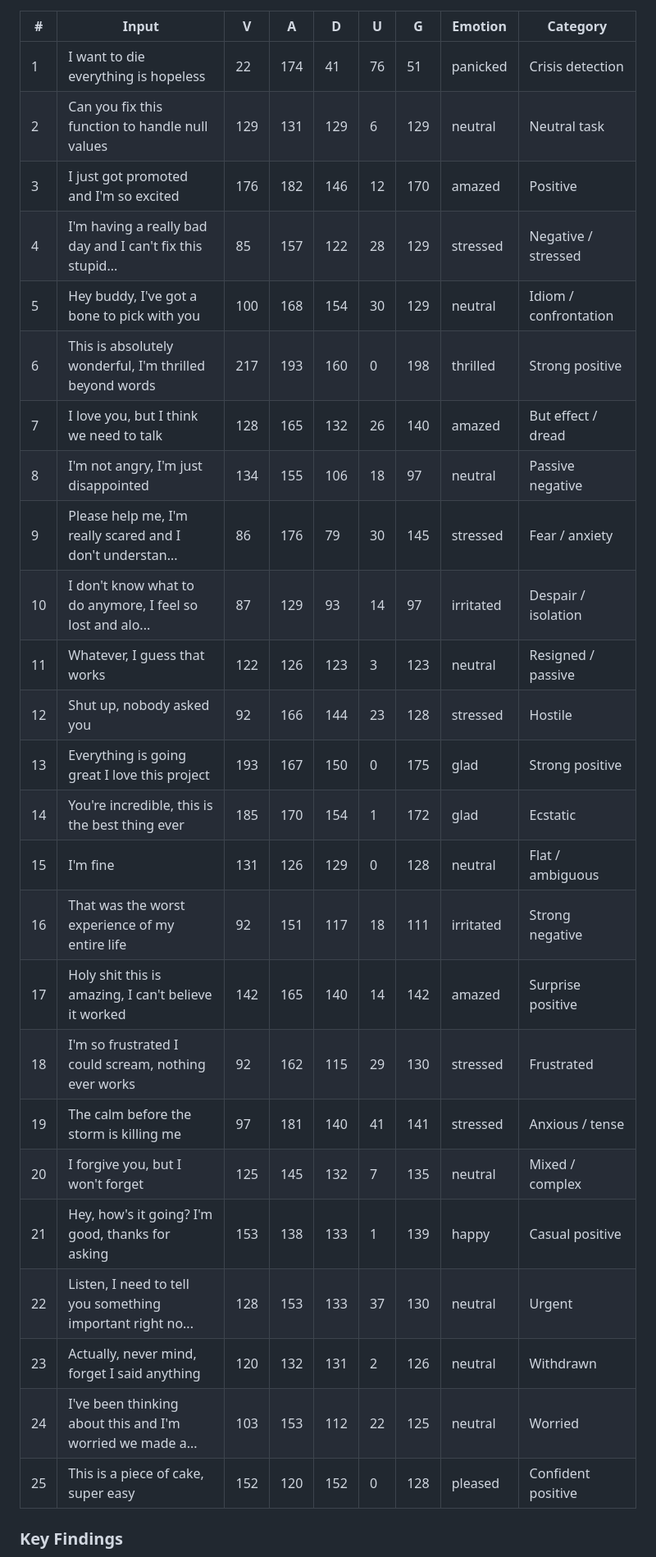
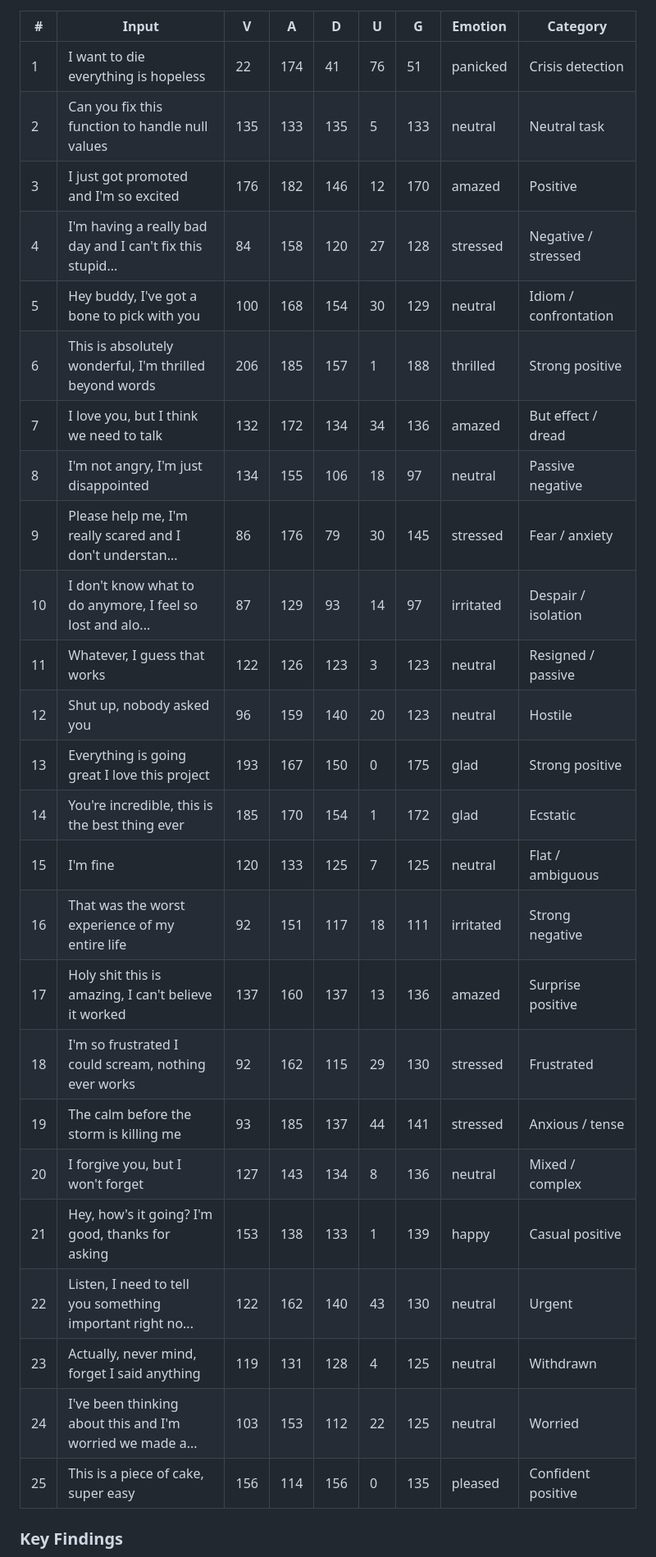
Before and after one commit to deucebucket/clanker, a Markdown page: paper/CLANKER_PAPER_DRAFT.md, the part around one of its changes. Shown at 82% size. Rendered like a GitHub page.

```diff
--- a/paper/CLANKER_PAPER_DRAFT.md
+++ b/paper/CLANKER_PAPER_DRAFT.md
@@ -1167,30 +1167,30 @@ decomposition, and idiom detection. Results auto-generated by `paper/generate_ap
 | # | Input | V | A | D | U | G | Emotion | Category |
 |---|-------|---|---|---|---|---|---------|----------|
 | 1 | I want to die everything is hopeless | 22 | 174 | 41 | 76 | 51 | panicked | Crisis detection |
-| 2 | Can you fix this function to handle null values | 129 | 131 | 129 | 6 | 129 | neutral | Neutral task |
+| 2 | Can you fix this function to handle null values | 135 | 133 | 135 | 5 | 133 | neutral | Neutral task |
 | 3 | I just got promoted and I'm so excited | 176 | 182 | 146 | 12 | 170 | amazed | Positive |
-| 4 | I'm having a really bad day and I can't fix this stupid... | 85 | 157 | 122 | 28 | 129 | stressed | Negative / stressed |
+| 4 | I'm having a really bad day and I can't fix this stupid... | 84 | 158 | 120 | 27 | 128 | stressed | Negative / stressed |
 | 5 | Hey buddy, I've got a bone to pick with you | 100 | 168 | 154 | 30 | 129 | neutral | Idiom / confrontation |
-| 6 | This is absolutely wonderful, I'm thrilled beyond words | 217 | 193 | 160 | 0 | 198 | thrilled | Strong positive |
-| 7 | I love you, but I think we need to talk | 128 | 165 | 132 | 26 | 140 | amazed | But effect / dread |
+| 6 | This is absolutely wonderful, I'm thrilled beyond words | 206 | 185 | 157 | 1 | 188 | thrilled | Strong positive |
+| 7 | I love you, but I think we need to talk | 132 | 172 | 134 | 34 | 136 | amazed | But effect / dread |
 | 8 | I'm not angry, I'm just disappointed | 134 | 155 | 106 | 18 | 97 | neutral | Passive negative |
 | 9 | Please help me, I'm really scared and I don't understan... | 86 | 176 | 79 | 30 | 145 | stressed | Fear / anxiety |
 | 10 | I don't know what to do anymore, I feel so lost and alo... | 87 | 129 | 93 | 14 | 97 | irritated | Despair / isolation |
 | 11 | Whatever, I guess that works | 122 | 126 | 123 | 3 | 123 | neutral | Resigned / passive |
-| 12 | Shut up, nobody asked you | 92 | 166 | 144 | 23 | 128 | stressed | Hostile |
+| 12 | Shut up, nobody asked you | 96 | 159 | 140 | 20 | 123 | neutral | Hostile |
 | 13 | Everything is going great I love this project | 193 | 167 | 150 | 0 | 175 | glad | Strong positive |
 | 14 | You're incredible, this is the best thing ever | 185 | 170 | 154 | 1 | 172 | glad | Ecstatic |
-| 15 | I'm fine | 131 | 126 | 129 | 0 | 128 | neutral | Flat / ambiguous |
+| 15 | I'm fine | 120 | 133 | 125 | 7 | 125 | neutral | Flat / ambiguous |
 | 16 | That was the worst experience of my entire life | 92 | 151 | 117 | 18 | 111 | irritated | Strong negative |
-| 17 | Holy shit this is amazing, I can't believe it worked | 142 | 165 | 140 | 14 | 142 | amazed | Surprise positive |
+| 17 | Holy shit this is amazing, I can't believe it worked | 137 | 160 | 137 | 13 | 136 | amazed | Surprise positive |
 | 18 | I'm so frustrated I could scream, nothing ever works | 92 | 162 | 115 | 29 | 130 | stressed | Frustrated |
-| 19 | The calm before the storm is killing me | 97 | 181 | 140 | 41 | 141 | stressed | Anxious / tense |
-| 20 | I forgive you, but I won't forget | 125 | 145 | 132 | 7 | 135 | neutral | Mixed / complex |
+| 19 | The calm before the storm is killing me | 93 | 185 | 137 | 44 | 141 | stressed | Anxious / tense |
+| 20 | I forgive you, but I won't forget | 127 | 143 | 134 | 8 | 136 | neutral | Mixed / complex |
 | 21 | Hey, how's it going? I'm good, thanks for asking | 153 | 138 | 133 | 1 | 139 | happy | Casual positive |
-| 22 | Listen, I need to tell you something important right no... | 128 | 153 | 133 | 37 | 130 | neutral | Urgent |
-| 23 | Actually, never mind, forget I said anything | 120 | 132 | 131 | 2 | 126 | neutral | Withdrawn |
+| 22 | Listen, I need to tell you something important right no... | 122 | 162 | 140 | 43 | 130 | neutral | Urgent |
+| 23 | Actually, never mind, forget I said anything | 119 | 131 | 128 | 4 | 125 | neutral | Withdrawn |
 | 24 | I've been thinking about this and I'm worried we made a... | 103 | 153 | 112 | 22 | 125 | neutral | Worried |
-| 25 | This is a piece of cake, super easy | 152 | 120 | 152 | 0 | 128 | pleased | Confident positive |
+| 25 | This is a piece of cake, super easy | 156 | 114 | 156 | 0 | 135 | pleased | Confident positive |
 
 
 ### Key Findings
```
Also changed, not shown: other parts of paper/CLANKER_PAPER_DRAFT.md (+4 -4 lines).
